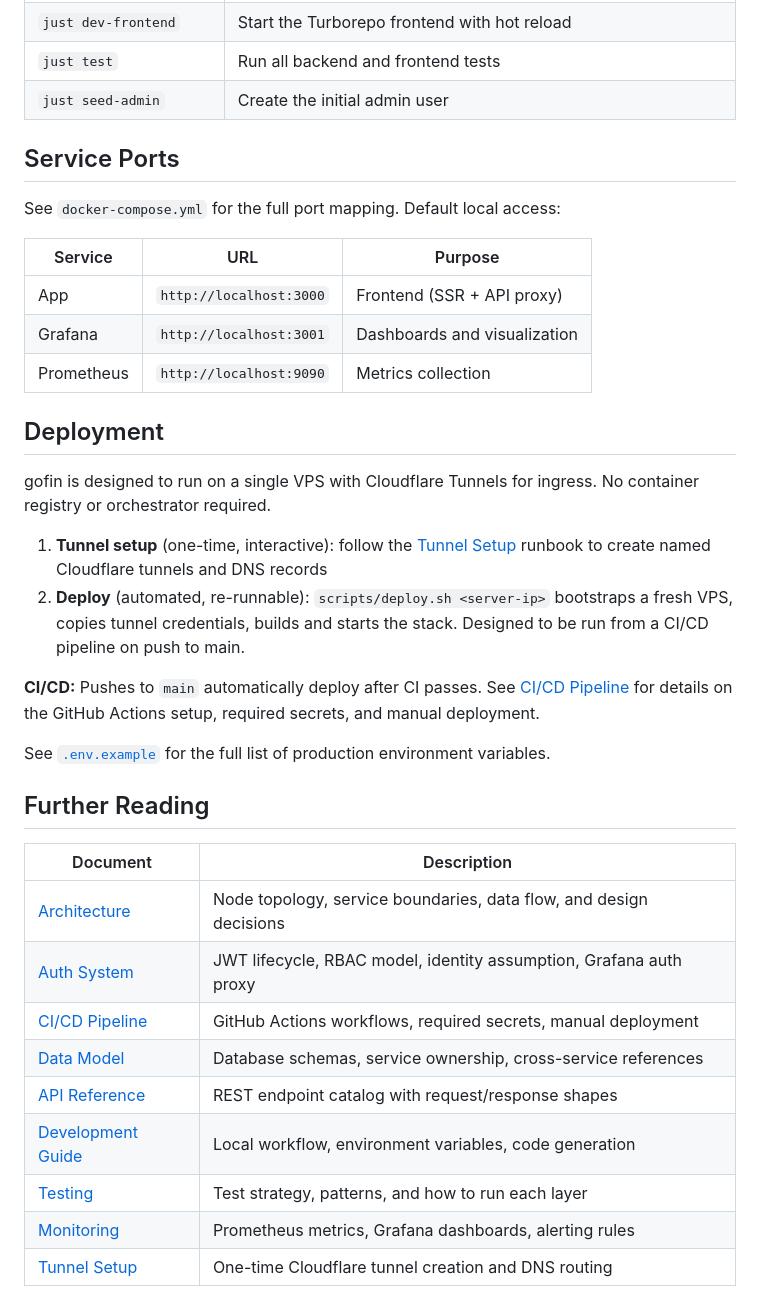
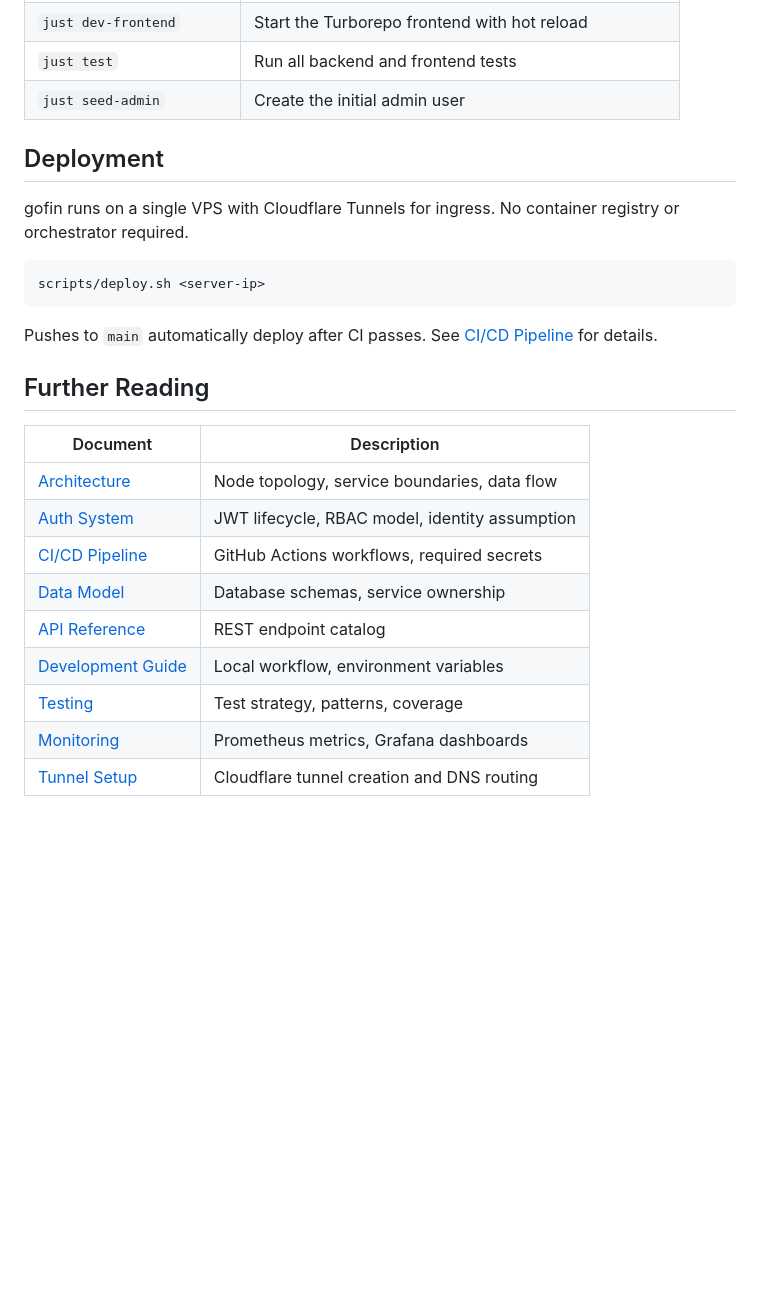
Before and after one commit to ItsThompson/gofin, a Markdown page: README.md, the part around one of its changes. Drawn GitHub-style; blank space fills up the shorter version.

````diff
--- a/README.md
+++ b/README.md
@@ -173,37 +179,26 @@ Run `just --list` for the full set of recipes. Key commands:
 | `just test` | Run all backend and frontend tests |
 | `just seed-admin` | Create the initial admin user |
 
-## Service Ports
-
-See `docker-compose.yml` for the full port mapping. Default local access:
-
-| Service | URL | Purpose |
-|---------|-----|---------|
-| App | `http://localhost:3000` | Frontend (SSR + API proxy) |
-| Grafana | `http://localhost:3001` | Dashboards and visualization |
-| Prometheus | `http://localhost:9090` | Metrics collection |
-
 ## Deployment
 
-gofin is designed to run on a single VPS with Cloudflare Tunnels for ingress. No container registry or orchestrator required.
+gofin runs on a single VPS with Cloudflare Tunnels for ingress. No container registry or orchestrator required.
 
-1. **Tunnel setup** (one-time, interactive): follow the [Tunnel Setup](docs/tunnel-setup.md) runbook to create named Cloudflare tunnels and DNS records
-2. **Deploy** (automated, re-runnable): `scripts/deploy.sh <server-ip>` bootstraps a fresh VPS, copies tunnel credentials, builds and starts the stack. Designed to be run from a CI/CD pipeline on push to main.
+```bash
+scripts/deploy.sh <server-ip>
+```
 
-**CI/CD:** Pushes to `main` automatically deploy after CI passes. See [CI/CD Pipeline](docs/ci-cd.md) for details on the GitHub Actions setup, required secrets, and manual deployment.
-
-See [`.env.example`](.env.example) for the full list of production environment variables.
+Pushes to `main` automatically deploy after CI passes. See [CI/CD Pipeline](docs/ci-cd.md) for details.
 
 ## Further Reading
 
 | Document | Description |
 |----------|-------------|
-| [Architecture](docs/architecture.md) | Node topology, service boundaries, data flow, and design decisions |
-| [Auth System](docs/auth.md) | JWT lifecycle, RBAC model, identity assumption, Grafana auth proxy |
-| [CI/CD Pipeline](docs/ci-cd.md) | GitHub Actions workflows, required secrets, manual deployment |
-| [Data Model](docs/data-model.md) | Database schemas, service ownership, cross-service references |
-| [API Reference](docs/api.md) | REST endpoint catalog with request/response shapes |
-| [Development Guide](docs/development.md) | Local workflow, environment variables, code generation |
-| [Testing](docs/testing.md) | Test strategy, patterns, and how to run each layer |
-| [Monitoring](docs/monitoring.md) | Prometheus metrics, Grafana dashboards, alerting rules |
-| [Tunnel Setup](docs/tunnel-setup.md) | One-time Cloudflare tunnel creation and DNS routing |
+| [Architecture](docs/architecture.md) | Node topology, service boundaries, data flow |
+| [Auth System](docs/auth.md) | JWT lifecycle, RBAC model, identity assumption |
+| [CI/CD Pipeline](docs/ci-cd.md) | GitHub Actions workflows, required secrets |
+| [Data Model](docs/data-model.md) | Database schemas, service ownership |
+| [API Reference](docs/api.md) | REST endpoint catalog |
+| [Development Guide](docs/development.md) | Local workflow, environment variables |
+| [Testing](docs/testing.md) | Test strategy, patterns, coverage |
+| [Monitoring](docs/monitoring.md) | Prometheus metrics, Grafana dashboards |
+| [Tunnel Setup](docs/tunnel-setup.md) | Cloudflare tunnel creation and DNS routing |
````
Also changed, not shown: other parts of README.md (+41 -35 lines).
